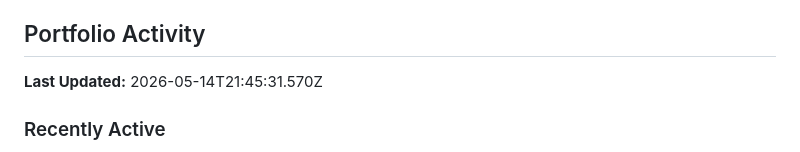
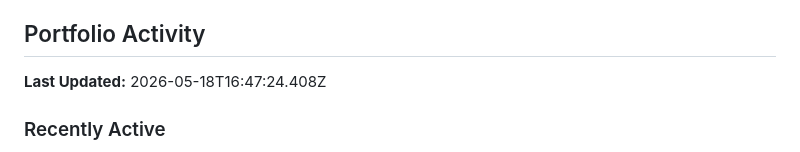
Before and after one commit to RyanJBush/RyanJBush, a Markdown page: README.md, the part around one of its changes. Drawn GitHub-style.

Commit message:
chore(readme): refresh project activity section

```diff
--- a/README.md
+++ b/README.md
@@ -71,6 +71,6 @@ I’m Ryan, a University of Maryland student studying Information Science and El
 ## Portfolio Activity
 
 <!-- README_ACTIVITY:START -->
-**Last Updated:** 2026-05-14T21:45:31.570Z
+**Last Updated:** 2026-05-18T16:47:24.408Z
 
 ### Recently Active
```
Also changed, not shown: other parts of README.md (+5 -5 lines).
